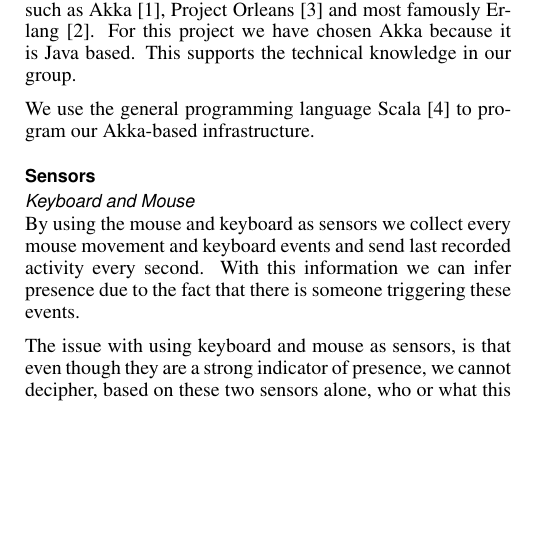
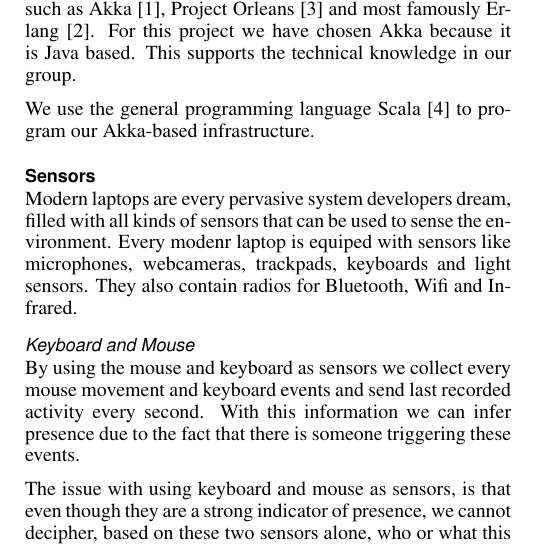
Before and after one commit to mellson/GSE, a LaTeX document (Report/gse_report.tex): part of one column of page 2 of 4, cut so that both start at the same text, the shorter picture padded with empty space. Compiled offline with pdfLaTeX.

Commit message:
Added small preface to sensors section

```diff
--- a/Report/gse_report.tex
+++ b/Report/gse_report.tex
@@ -201,10 +201,25 @@ This supports the technical knowledge in our group.
 
 We use the general programming language Scala \cite{scala} to program our Akka-based infrastructure.
 \subsection{Sensors}
+
+Modern laptops are every pervasive system developers dream, filled with all kinds of sensors that can be used to sense the environment.
+Every modenr laptop is equiped with sensors like microphones, webcameras, trackpads, keyboards and light sensors.
+They also contain radios for Bluetooth, Wifi and Infrared.
+
+% Something about modern laptops
+
+% What sensors are available in a modern laptop?
+% Which sensors should we use given Fogarty?
+% Which sensors can we exclude?
 % - Inputs
 %	- Keyboard
 %	- Mouse
 %	- Microphone?
+% Which sensors do we choose to include and how?
+% Which sensors do we choose to exclude and why?
+% Example: We exclude the webcam because Fogarty
+% shows that it is not needed when they have the
+% microphone
 
 \subsubsection{Keyboard and Mouse}
 By using the mouse and keyboard as sensors we collect every mouse movement and keyboard events and send last recorded activity every second.
```
Also changed, not shown: Report/gse_report.tex (5 more changed lines).
